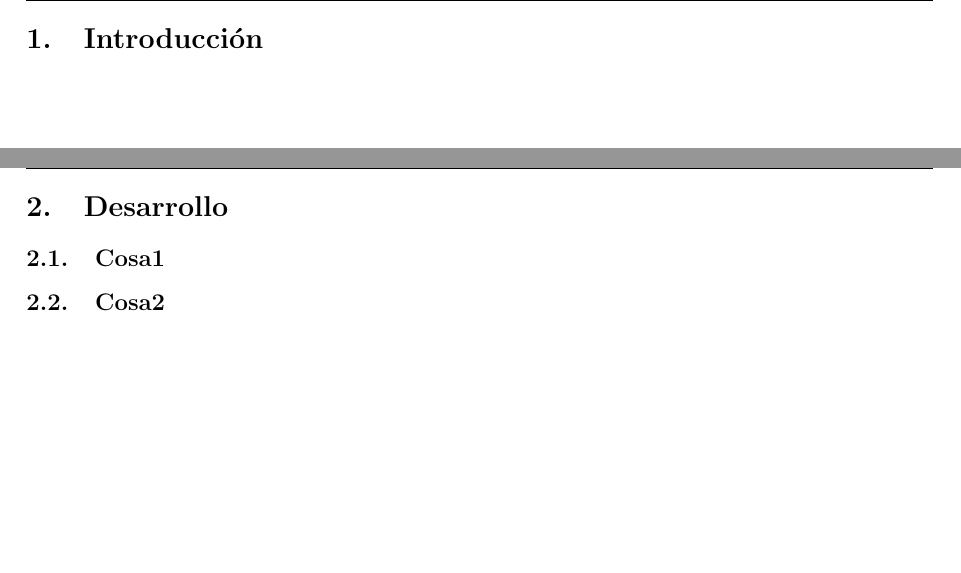
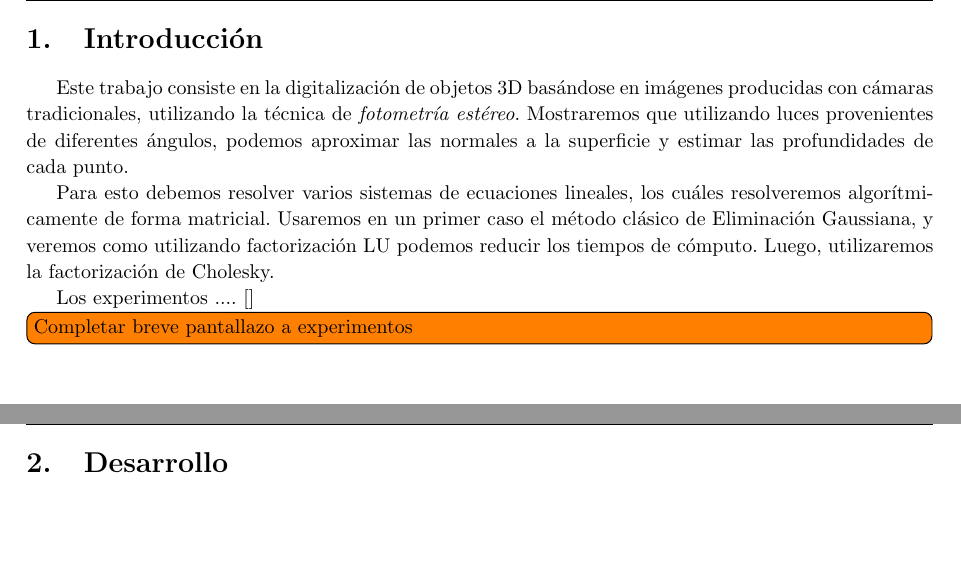
Before and after one commit to JonSeijo/metodos-numericos-tp1, a LaTeX document (informe/informe.tex, which reads informe/desa.tex, informe/intro.tex): two parts of pages 4 and 5 of 7, joined at a grey line, cut so that both start at the same text. Compiled offline with pdfLaTeX; a LaTeX package or settings file that is missing is left out.

Commit message:
Empieza introduccion en informe

```diff
--- a/informe/desa.tex
+++ b/informe/desa.tex
@@ -1,4 +1,16 @@
 \section{Desarrollo}
 
-\subsection{Cosa1}
-\subsection{Cosa2}
+% Cita textual seccion Desarrolo:
+
+% Deben explicarse los metodos numericos que utilizaron
+% y su aplicacion al problema concreto involucrado en el trabajo practico.
+% Se deben mencionar los pasos que siguieron para implementar
+% los algoritmos, las dificultades que fueron encontrando y la
+% descripcion de como las fueron resolviendo.
+
+% Explicar tambien como fueron planteadas y realizadas las
+% mediciones experimentales. Los ensayos fallidos, hipotesis y
+% conjeturas equivocadas, experimentos y metodos malogrados deben
+% figurar en esta seccion,
+% con una breve explicacion de los motivos de estas fallas
+% (en caso de ser conocidas).
--- a/informe/informe.tex
+++ b/informe/informe.tex
@@ -27,6 +27,7 @@
 \usepackage{caratula}
 \usepackage{url}
 \usepackage{float}
+\usepackage[draft]{todonotes}
 
 \newcommand{\cod}[1]{{\tt #1}}
 \newcommand{\negro}[1]{{\bf #1}}
--- a/informe/intro.tex
+++ b/informe/intro.tex
@@ -1 +1,10 @@
 \section{Introducción}
+
+% Pautas de tp hablan de "brave introduccion"
+
+Este trabajo consiste en la digitalización de objetos 3D basándose en imágenes producidas con cámaras tradicionales, utilizando la técnica de \textit{fotometría estéreo}. Mostraremos que utilizando luces provenientes de diferentes ángulos, podemos aproximar las normales a la superficie y estimar las profundidades de cada punto.
+
+Para esto debemos resolver varios sistemas de ecuaciones lineales, los cuáles resolveremos algorítmicamente de forma matricial. Usaremos en un primer caso el método clásico de Eliminación Gaussiana, y veremos como utilizando factorización LU podemos reducir los tiempos de cómputo. Luego, utilizaremos la factorización de Cholesky.
+
+Los experimentos .... []
+\todo[inline]{Completar breve pantallazo a experimentos}
```
Also changed, not shown: 4 other files.
